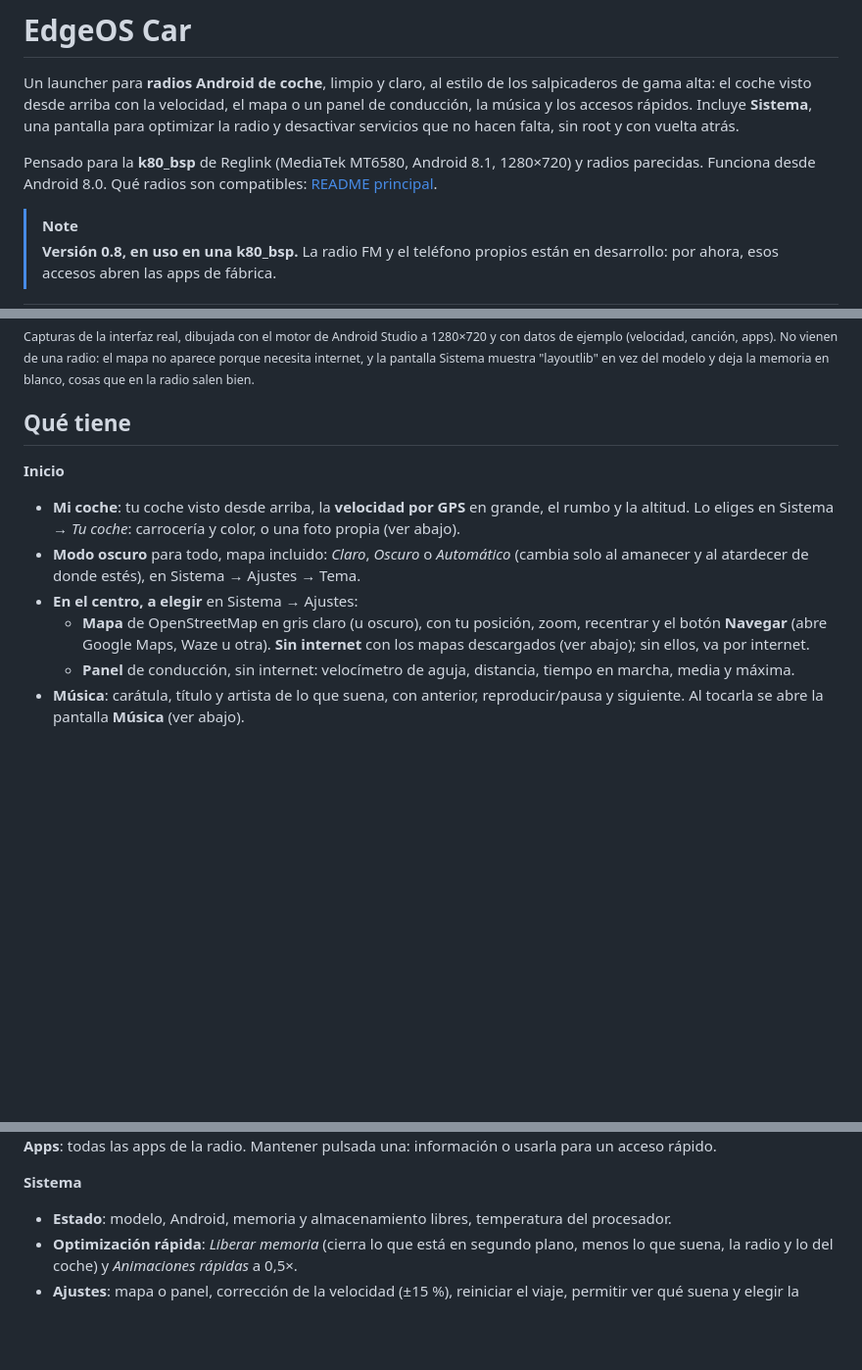
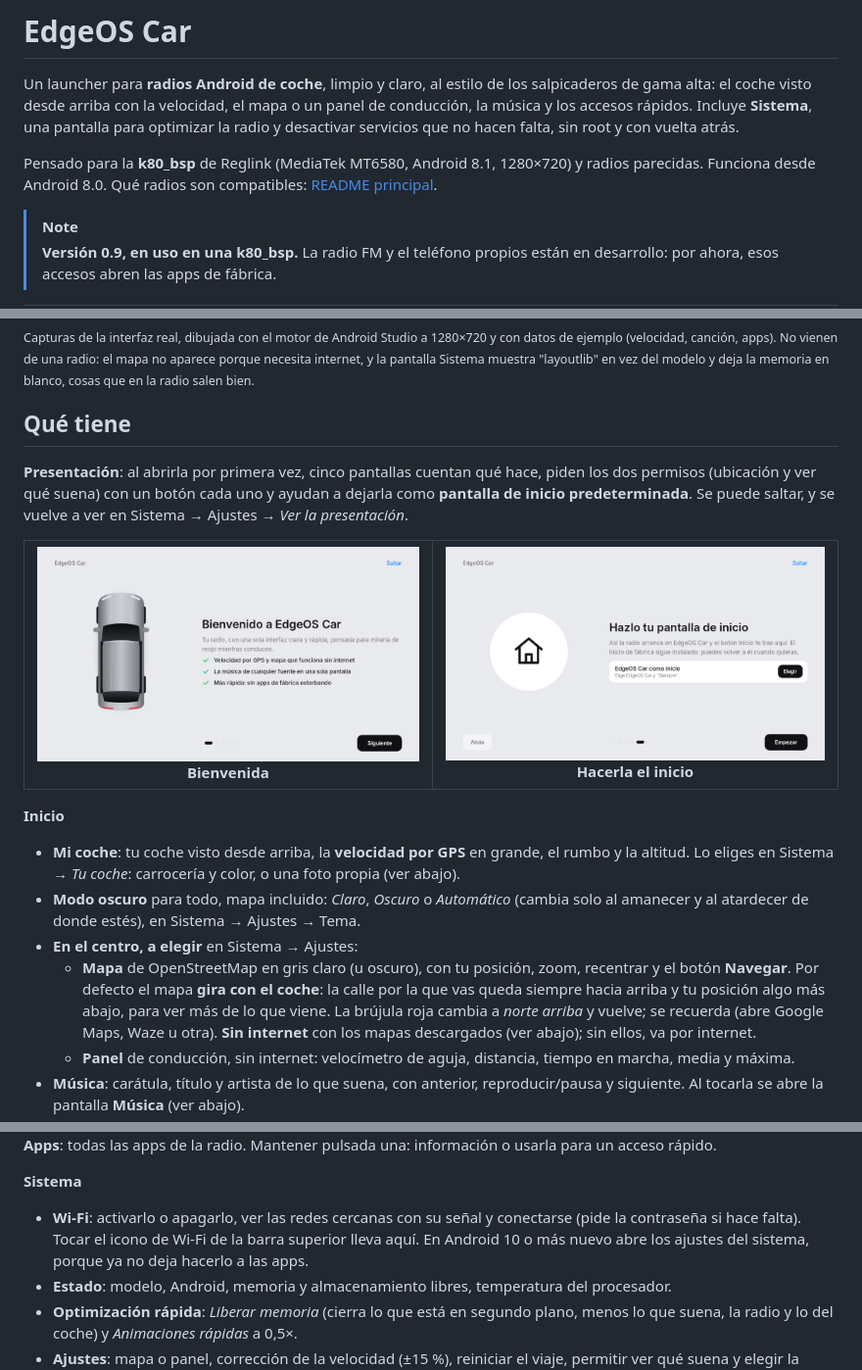
Before and after one commit to Smith-Develop/EdgeOS, a Markdown page: car/README.md, 3 parts joined by grey strips. Shown at 98% size. GitHub-like rendering; pictures changed too: car/docs/intro-inicio.png (added), car/docs/intro.png (added); blank space fills up the shorter version.

```diff
--- a/car/README.md
+++ b/car/README.md
@@ -9,7 +9,7 @@ Pensado para la **k80_bsp** de Reglink (MediaTek MT6580, Android 8.1, 1280×720)
 Android 8.0. Qué radios son compatibles: [README principal](../README.md#radios-compatibles).
 
 > [!NOTE]
-> **Versión 0.8, en uso en una k80_bsp.** La radio FM y el teléfono propios están en desarrollo: por ahora, esos
+> **Versión 0.9, en uso en una k80_bsp.** La radio FM y el teléfono propios están en desarrollo: por ahora, esos
 > accesos abren las apps de fábrica.
 
 <table>
@@ -32,13 +32,26 @@ Sistema muestra "layoutlib" en vez del modelo y deja la memoria en blanco, cosas
 
 ## Qué tiene
 
+**Presentación**: al abrirla por primera vez, cinco pantallas cuentan qué hace, piden los dos permisos (ubicación y
+ver qué suena) con un botón cada uno y ayudan a dejarla como **pantalla de inicio predeterminada**. Se puede
+saltar, y se vuelve a ver en Sistema → Ajustes → *Ver la presentación*.
+
+<table>
+  <tr>
+    <td align="center"><img src="docs/intro.png" width="420" alt="Primera pantalla de la presentación: el coche y tres ventajas"><br><b>Bienvenida</b></td>
+    <td align="center"><img src="docs/intro-inicio.png" width="420" alt="Última pantalla: elegir EdgeOS Car como inicio"><br><b>Hacerla el inicio</b></td>
+  </tr>
+</table>
+
 **Inicio**
 - **Mi coche**: tu coche visto desde arriba, la **velocidad por GPS** en grande, el rumbo y la altitud. Lo eliges
   en Sistema → *Tu coche*: carrocería y color, o una foto propia (ver abajo).
 - **Modo oscuro** para todo, mapa incluido: *Claro*, *Oscuro* o *Automático* (cambia solo al amanecer y al
   atardecer de donde estés), en Sistema → Ajustes → Tema.
 - **En el centro, a elegir** en Sistema → Ajustes:
-  - **Mapa** de OpenStreetMap en gris claro (u oscuro), con tu posición, zoom, recentrar y el botón **Navegar** (abre
+  - **Mapa** de OpenStreetMap en gris claro (u oscuro), con tu posición, zoom, recentrar y el botón **Navegar**. Por defecto el mapa **gira con el coche**: la calle por
+    la que vas queda siempre hacia arriba y tu posición algo más abajo, para ver más de lo que viene. La brújula
+    roja cambia a *norte arriba* y vuelve; se recuerda (abre
     Google Maps, Waze u otra). **Sin internet** con los mapas descargados (ver abajo); sin ellos, va por internet.
   - **Panel** de conducción, sin internet: velocímetro de aguja, distancia, tiempo en marcha, media y máxima.
 - **Música**: carátula, título y artista de lo que suena, con anterior, reproducir/pausa y siguiente. Al tocarla se
@@ -63,6 +76,9 @@ sin abrir la app de cada una.
 **Apps**: todas las apps de la radio. Mantener pulsada una: información o usarla para un acceso rápido.
 
 **Sistema**
+- **Wi-Fi**: activarlo o apagarlo, ver las redes cercanas con su señal y conectarse (pide la contraseña si hace
+  falta). Tocar el icono de Wi-Fi de la barra superior lleva aquí. En Android 10 o más nuevo abre los ajustes del
+  sistema, porque ya no deja hacerlo a las apps.
 - **Estado**: modelo, Android, memoria y almacenamiento libres, temperatura del procesador.
 - **Optimización rápida**: *Liberar memoria* (cierra lo que está en segundo plano, menos lo que suena, la radio y
   lo del coche) y *Animaciones rápidas* a 0,5×.
```
Also changed, not shown: other parts of car/README.md (+2 -0 lines), README.md (+6 -2 lines), 9 other files.
